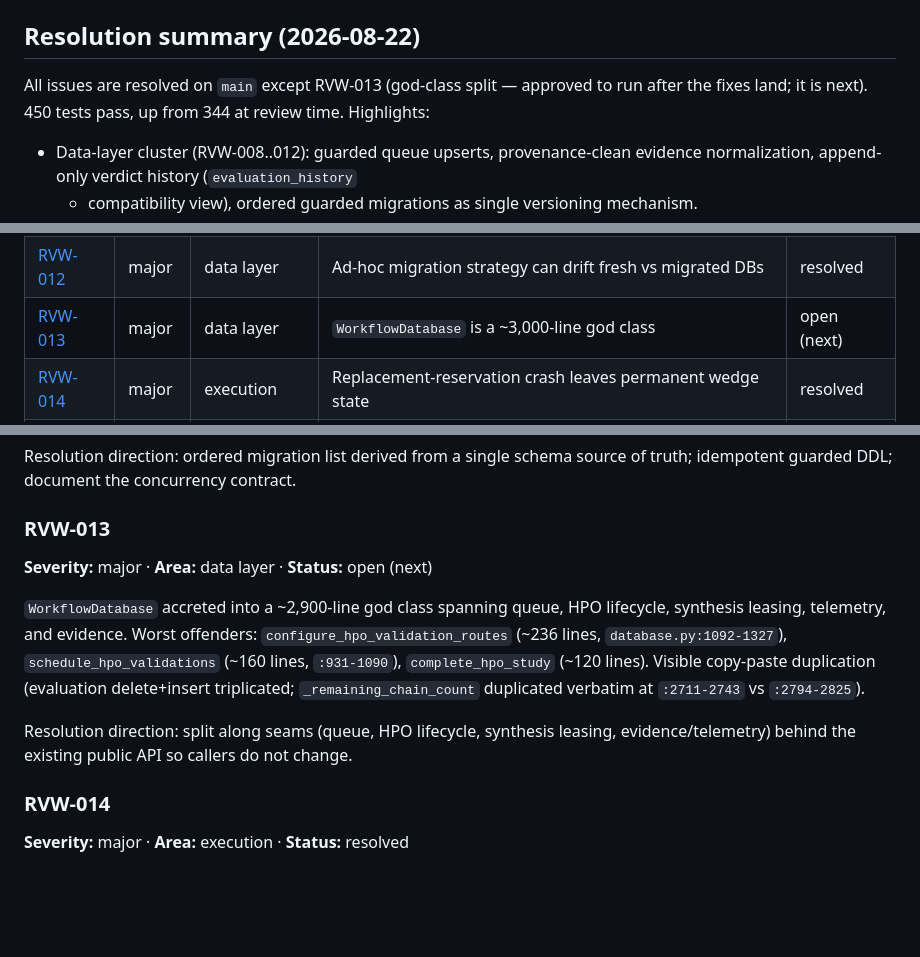
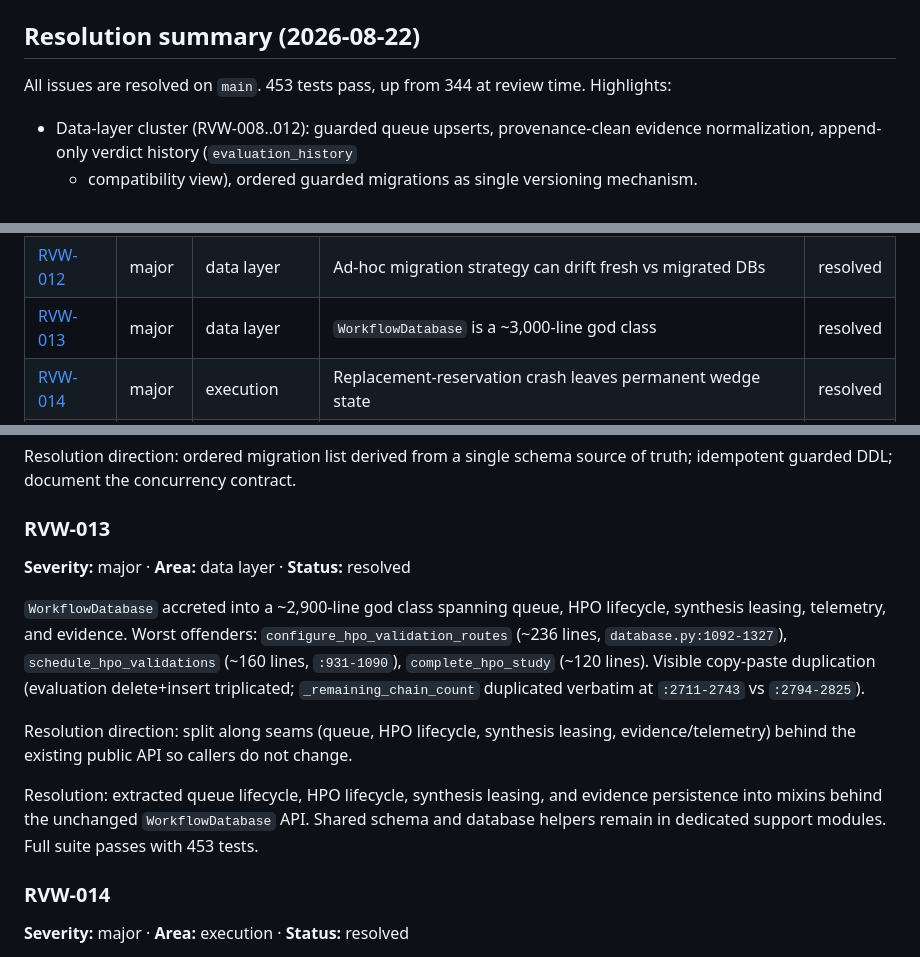
Before and after one commit to l-j-g/algorithmic-trading-strategy-laboratory, a Markdown page: docs/review-findings-2026-08.md, 3 parts joined by grey strips. Rendered like a GitHub page; blank space fills up the shorter version.

Commit message:
docs: close WorkflowDatabase split review finding

```diff
--- a/docs/review-findings-2026-08.md
+++ b/docs/review-findings-2026-08.md
@@ -11,9 +11,8 @@ Status values: `open` → `in_progress` → `resolved` (or `wontfix` with reason
 
 ## Resolution summary (2026-08-22)
 
-All issues are resolved on `main` except RVW-013 (god-class split — approved
-to run after the fixes land; it is next). 450 tests pass, up from 344 at
-review time. Highlights:
+All issues are resolved on `main`. 453 tests pass, up from 344 at review
+time. Highlights:
 
 - Data-layer cluster (RVW-008..012): guarded queue upserts, provenance-clean
   evidence normalization, append-only verdict history (`evaluation_history`
@@ -51,7 +50,7 @@ review time. Highlights:
 | [RVW-010](#rvw-010) | major | data layer | Batch finalization selects work item by recency, not identity | resolved |
 | [RVW-011](#rvw-011) | major | data layer | Evaluations delete-before-insert destroys verdict history | resolved |
 | [RVW-012](#rvw-012) | major | data layer | Ad-hoc migration strategy can drift fresh vs migrated DBs | resolved |
-| [RVW-013](#rvw-013) | major | data layer | `WorkflowDatabase` is a ~3,000-line god class | open (next) |
+| [RVW-013](#rvw-013) | major | data layer | `WorkflowDatabase` is a ~3,000-line god class | resolved |
 | [RVW-014](#rvw-014) | major | execution | Replacement-reservation crash leaves permanent wedge state | resolved |
 | [RVW-015](#rvw-015) | major | execution | MCP client lacks JSON-RPC id correlation and session teardown | resolved |
 | [RVW-016](#rvw-016) | major | execution | Versioned JSON schemas are dead artifacts on the execution path | resolved |
@@ -237,7 +236,7 @@ source of truth; idempotent guarded DDL; document the concurrency contract.
 
 ### RVW-013
 
-**Severity:** major · **Area:** data layer · **Status:** open (next)
+**Severity:** major · **Area:** data layer · **Status:** resolved
 
 `WorkflowDatabase` accreted into a ~2,900-line god class spanning queue, HPO
 lifecycle, synthesis leasing, telemetry, and evidence. Worst offenders:
@@ -250,6 +249,11 @@ triplicated; `_remaining_chain_count` duplicated verbatim at `:2711-2743` vs
 Resolution direction: split along seams (queue, HPO lifecycle, synthesis
 leasing, evidence/telemetry) behind the existing public API so callers do not
 change.
+
+Resolution: extracted queue lifecycle, HPO lifecycle, synthesis leasing, and
+evidence persistence into mixins behind the unchanged `WorkflowDatabase` API.
+Shared schema and database helpers remain in dedicated support modules. Full
+suite passes with 453 tests.
 
 ### RVW-014
 
```
